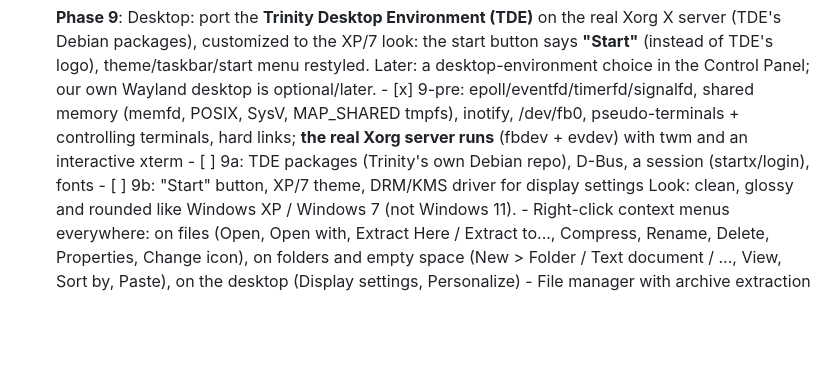
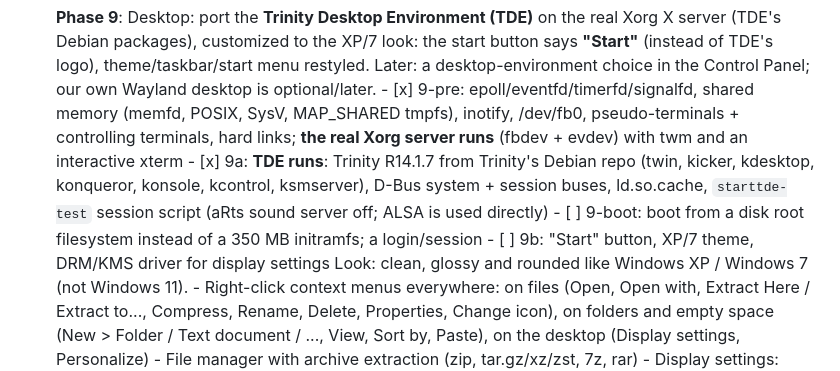
Before and after one commit to Sylux240/Syluxium-OS, a Markdown page: README.md, the part around the change. GitHub-like rendering; blank space fills up the shorter version.

```diff
--- a/README.md
+++ b/README.md
@@ -119,7 +119,10 @@ tools/smoke-test.sh   headless QEMU boot: serial log + screenshot
       - [x] 9-pre: epoll/eventfd/timerfd/signalfd, shared memory (memfd, POSIX, SysV, MAP_SHARED
             tmpfs), inotify, /dev/fb0, pseudo-terminals + controlling terminals, hard links;
             **the real Xorg server runs** (fbdev + evdev) with twm and an interactive xterm
-      - [ ] 9a: TDE packages (Trinity's own Debian repo), D-Bus, a session (startx/login), fonts
+      - [x] 9a: **TDE runs**: Trinity R14.1.7 from Trinity's Debian repo (twin, kicker, kdesktop,
+            konqueror, konsole, kcontrol, ksmserver), D-Bus system + session buses, ld.so.cache,
+            `starttde-test` session script (aRts sound server off; ALSA is used directly)
+      - [ ] 9-boot: boot from a disk root filesystem instead of a 350 MB initramfs; a login/session
       - [ ] 9b: "Start" button, XP/7 theme, DRM/KMS driver for display settings
       Look: clean, glossy and rounded like Windows XP / Windows 7 (not Windows 11).
       - Right-click context menus everywhere: on files (Open, Open with, Extract Here / Extract
```
Also changed, not shown: smoke/2026-11-17_1702_phase9a-tde-first_bios.png (added), smoke/2026-11-17_1704_phase9a-tde_bios.png (added), smoke/2026-11-17_1707_phase9a-tde_bios.png (added), smoke/2026-11-17_1708_phase9a-tde_uefi.png (added), 13 other files.
